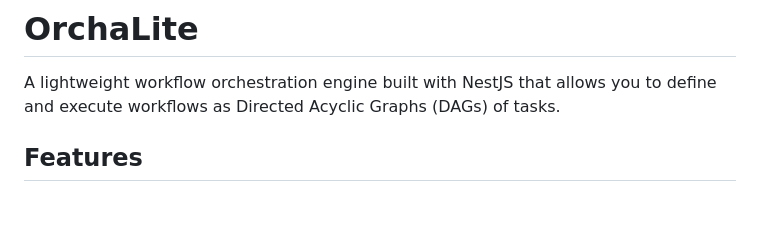
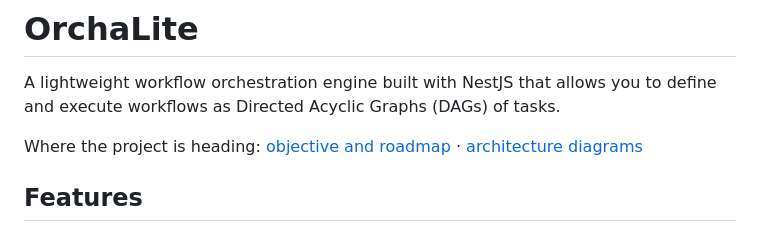
Before and after one commit to sinrajat43/OrchaLite, a Markdown page: README.md, the part around the change. GitHub-like rendering; blank space fills up the shorter version.

```diff
--- a/README.md
+++ b/README.md
@@ -1,6 +1,8 @@
 # OrchaLite
 
 A lightweight workflow orchestration engine built with NestJS that allows you to define and execute workflows as Directed Acyclic Graphs (DAGs) of tasks.
+
+Where the project is heading: [objective and roadmap](docs/objective.md) · [architecture diagrams](docs/architecture.md)
 
 ## Features
 
```
Also changed, not shown: docs/objective.md (added, +258 -0 lines).
